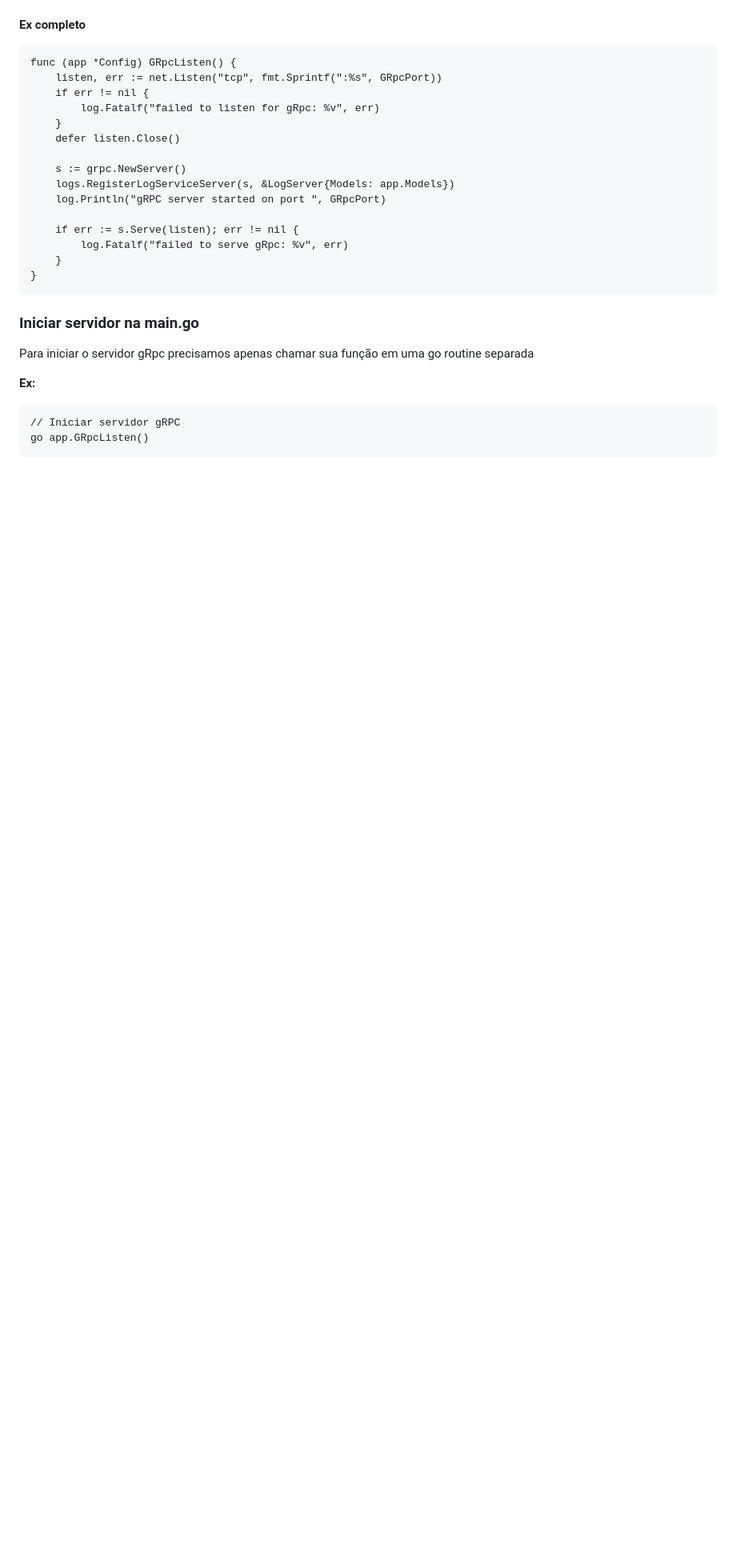
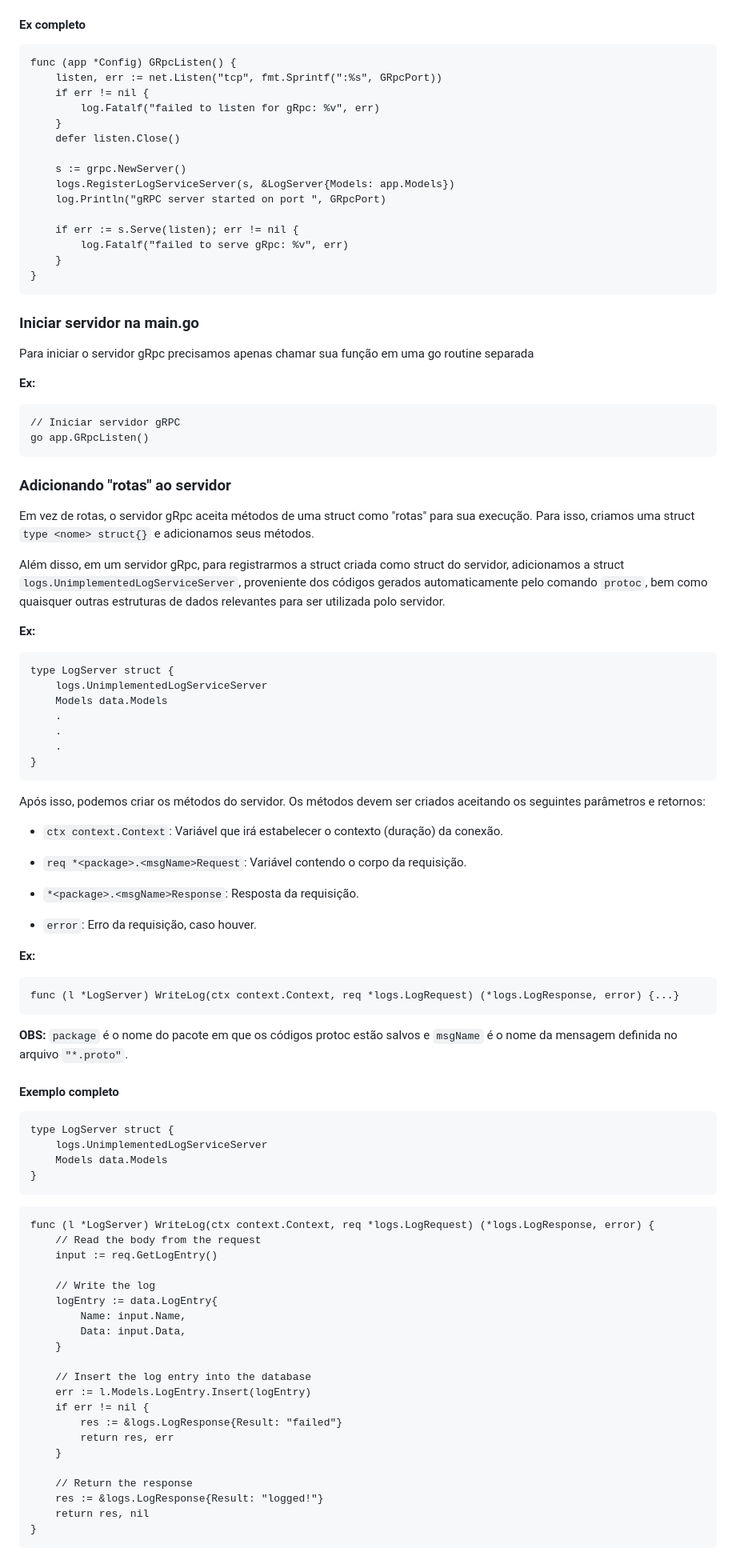
Before and after one commit to Perazzojoao/Projetos-Alura, a Markdown page: GO/Rpc-gRpc-server.md, the part around one of its changes. Shown at 80% size. Drawn GitHub-style; blank space fills up the shorter version.

Commit message:
Adicionando métodos e estabelecendo conexão com o servidor gRpc

````diff
--- a/GO/Rpc-gRpc-server.md
+++ b/GO/Rpc-gRpc-server.md
@@ -341,5 +341,71 @@ Para iniciar o servidor gRpc precisamos apenas chamar sua função em uma go rou
 
 **Ex:**
 
-	// Iniciar servidor gRPC
-	go app.GRpcListen()
+    // Iniciar servidor gRPC
+    go app.GRpcListen()
+
+### Adicionando "rotas" ao servidor
+
+Em vez de rotas, o servidor gRpc aceita métodos de uma struct como "rotas" para sua execução. Para isso, criamos uma struct `type <nome> struct{}` e adicionamos seus métodos.
+
+Além disso, em um servidor gRpc, para registrarmos a struct criada como struct do servidor, adicionamos a struct `logs.UnimplementedLogServiceServer`, proveniente dos códigos gerados automaticamente pelo comando `protoc`, bem como quaisquer outras estruturas de dados relevantes para ser utilizada polo servidor.
+
+**Ex:**
+
+    type LogServer struct {
+    	logs.UnimplementedLogServiceServer
+    	Models data.Models
+    	.
+    	.
+    	.
+    }
+
+Após isso, podemos criar os métodos do servidor. Os métodos devem ser criados aceitando os seguintes parâmetros e retornos:
+
+- `ctx context.Context`: Variável que irá estabelecer o contexto (duração) da conexão.
+
+- `req *<package>.<msgName>Request`: Variável contendo o corpo da requisição.
+
+- `*<package>.<msgName>Response`: Resposta da requisição.
+
+- `error`: Erro da requisição, caso houver.
+
+**Ex:**
+
+    func (l *LogServer) WriteLog(ctx context.Context, req *logs.LogRequest) (*logs.LogResponse, error) {...}
+
+**OBS:** `package` é o nome do pacote em que os códigos protoc estão salvos e `msgName` é o nome da mensagem definida no arquivo `"*.proto"`.
+
+#### Exemplo completo
+
+```
+type LogServer struct {
+	logs.UnimplementedLogServiceServer
+	Models data.Models
+}
+```
+
+```
+func (l *LogServer) WriteLog(ctx context.Context, req *logs.LogRequest) (*logs.LogResponse, error) {
+	// Read the body from the request
+	input := req.GetLogEntry()
+
+	// Write the log
+	logEntry := data.LogEntry{
+		Name: input.Name,
+		Data: input.Data,
+	}
+
+	// Insert the log entry into the database
+	err := l.Models.LogEntry.Insert(logEntry)
+	if err != nil {
+		res := &logs.LogResponse{Result: "failed"}
+		return res, err
+	}
+
+	// Return the response
+	res := &logs.LogResponse{Result: "logged!"}
+	return res, nil
+}
+```
+
````
Also changed, not shown: other parts of GO/Rpc-gRpc-server.md (+89 -0 lines).
